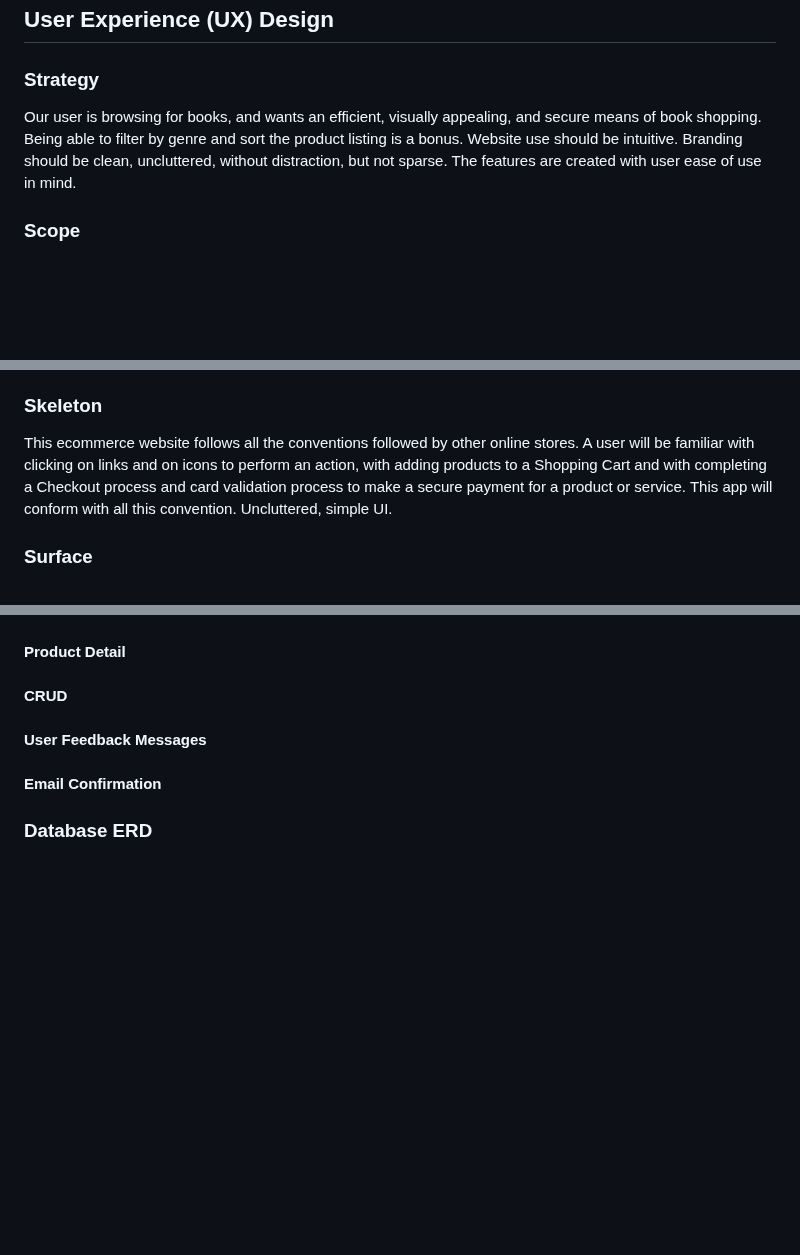
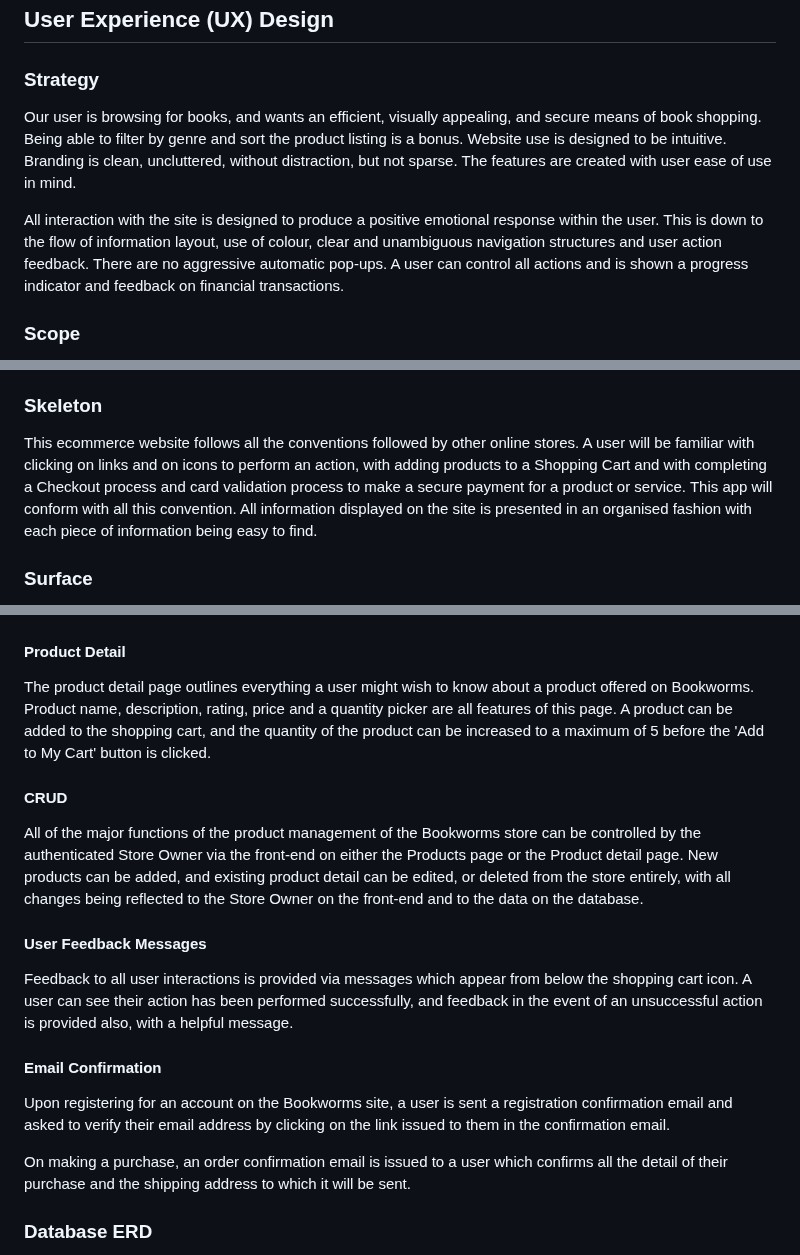
Before and after one commit to MoniMurray/bookworms-et-al, a Markdown page: README.md, 3 parts joined by grey strips. Drawn GitHub-style; blank space fills up the shorter version.

```diff
--- a/README.md
+++ b/README.md
@@ -103,7 +103,9 @@ Bookworms is a Business to Consumer (B2C) direct seller of books.
 
 ### Strategy
 
-Our user is browsing for books, and wants an efficient, visually appealing, and secure means of book shopping. Being able to filter by genre and sort the product listing is a bonus. Website use should be intuitive. Branding should be clean, uncluttered, without distraction, but not sparse. The features are created with user ease of use in mind.
+Our user is browsing for books, and wants an efficient, visually appealing, and secure means of book shopping. Being able to filter by genre and sort the product listing is a bonus. Website use is designed to be intuitive. Branding is clean, uncluttered, without distraction, but not sparse. The features are created with user ease of use in mind.
+
+All interaction with the site is designed to produce a positive emotional response within the user. This is down to the flow of information layout, use of colour, clear and unambiguous navigation structures and user action feedback. There are no aggressive automatic pop-ups.  A user can control all actions and is shown a progress indicator and feedback on financial transactions.
 
 ### Scope
 
@@ -137,7 +139,7 @@ The functionality of Bookworms is a website with a cloud-based relational databa
 
 ### Skeleton
 
-This ecommerce website follows all the conventions followed by other online stores.  A user will be familiar with clicking on links and on icons to perform an action, with adding products to a Shopping Cart and with completing a Checkout process and card validation process to make a secure payment for a product or service.  This app will conform with all this convention.  Uncluttered, simple UI.
+This ecommerce website follows all the conventions followed by other online stores.  A user will be familiar with clicking on links and on icons to perform an action, with adding products to a Shopping Cart and with completing a Checkout process and card validation process to make a secure payment for a product or service.  This app will conform with all this convention.  All information displayed on the site is presented in an organised fashion with each piece of information being easy to find.
 
 ### Surface
 
@@ -223,18 +256,21 @@ The favicon for Bookworms is also the website's landing page image.  I chose thi
 
 #### Product Detail
 
-
+The product detail page outlines everything a user might wish to know about a product offered on Bookworms.  Product name, description, rating, price and a quantity picker are all features of this page.  A product can be added to the shopping cart, and the quantity of the product can be increased to a maximum of 5 before the 'Add to My Cart' button is clicked.
 
 #### CRUD
 
-
+All of the major functions of the product management of the Bookworms store can be controlled by the authenticated Store Owner via the front-end on either the Products page or the Product detail page.  New products can be added, and existing product detail can be edited, or deleted from the store entirely, with all changes being reflected to the Store Owner on the front-end and to the data on the database.
 
 #### User Feedback Messages
 
-
+Feedback to all user interactions is provided via messages which appear from below the shopping cart icon.  A user can see their action has been performed successfully, and feedback in the event of an unsuccessful action is provided also, with a helpful message.
 
 #### Email Confirmation
 
+Upon registering for an account on the Bookworms site, a user is sent a registration confirmation email and asked to verify their email address by clicking on the link issued to them in the confirmation email.
+
+On making a purchase, an order confirmation email is issued to a user which confirms all the detail of their purchase and the shipping address to which it will be sent.
 
 
 ### Database ERD
```
Also changed, not shown: other parts of README.md (+35 -2 lines).
